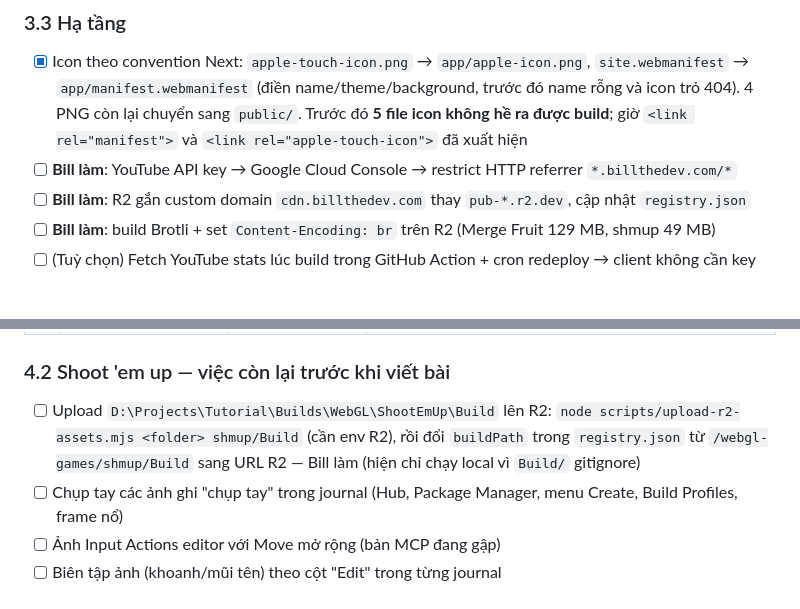
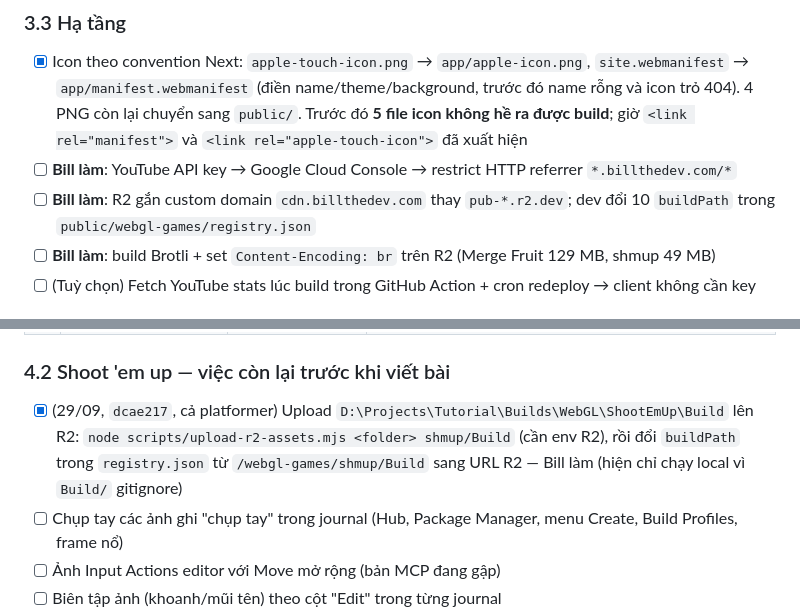
Before and after one commit to billtruong003/BillPortfolio, a Markdown page: TASKS.md, 2 parts joined by grey strips. Drawn GitHub-style.

```diff
--- a/TASKS.md
+++ b/TASKS.md
@@ -85,7 +93,7 @@ Chọn **A. Cloudflare Web Analytics** (free, không cookie, không cần banner
 ### 3.3 Hạ tầng
 - [x] Icon theo convention Next: `apple-touch-icon.png` → `app/apple-icon.png`, `site.webmanifest` → `app/manifest.webmanifest` (điền name/theme/background, trước đó name rỗng và icon trỏ 404). 4 PNG còn lại chuyển sang `public/`. Trước đó **5 file icon không hề ra được build**; giờ `<link rel="manifest">` và `<link rel="apple-touch-icon">` đã xuất hiện
 - [ ] **Bill làm**: YouTube API key → Google Cloud Console → restrict HTTP referrer `*.billthedev.com/*`
-- [ ] **Bill làm**: R2 gắn custom domain `cdn.billthedev.com` thay `pub-*.r2.dev`, cập nhật `registry.json`
+- [ ] **Bill làm**: R2 gắn custom domain `cdn.billthedev.com` thay `pub-*.r2.dev`; dev đổi 10 `buildPath` trong `public/webgl-games/registry.json`
 - [ ] **Bill làm**: build Brotli + set `Content-Encoding: br` trên R2 (Merge Fruit 129 MB, shmup 49 MB)
 - [ ] (Tuỳ chọn) Fetch YouTube stats lúc build trong GitHub Action + cron redeploy → client không cần key
 
@@ -112,7 +121,7 @@ Project Unity riêng: `D:\Projects\Tutorial` (Unity 6000.3.10f1, URP, Input Syst
 | 6 | Shader (URP) | `_Shader` | ⬜ (bài 10 shmup đã có shader HLSL đầu tiên: SpriteFlash) |
 
 ### 4.2 Shoot 'em up — việc còn lại trước khi viết bài
-- [ ] Upload `D:\Projects\Tutorial\Builds\WebGL\ShootEmUp\Build` lên R2: `node scripts/upload-r2-assets.mjs <folder> shmup/Build` (cần env R2), rồi đổi `buildPath` trong `registry.json` từ `/webgl-games/shmup/Build` sang URL R2 — Bill làm (hiện chỉ chạy local vì `Build/` gitignore)
+- [x] (29/09, `dcae217`, cả platformer) Upload `D:\Projects\Tutorial\Builds\WebGL\ShootEmUp\Build` lên R2: `node scripts/upload-r2-assets.mjs <folder> shmup/Build` (cần env R2), rồi đổi `buildPath` trong `registry.json` từ `/webgl-games/shmup/Build` sang URL R2 — Bill làm (hiện chỉ chạy local vì `Build/` gitignore)
 - [ ] Chụp tay các ảnh ghi "chụp tay" trong journal (Hub, Package Manager, menu Create, Build Profiles, frame nổ)
 - [ ] Ảnh Input Actions editor với Move mở rộng (bản MCP đang gập)
 - [ ] Biên tập ảnh (khoanh/mũi tên) theo cột "Edit" trong từng journal
```
Also changed, not shown: other parts of TASKS.md (+13 -4 lines).
